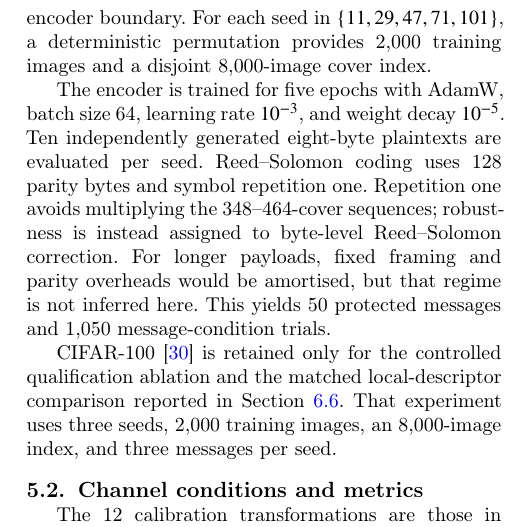
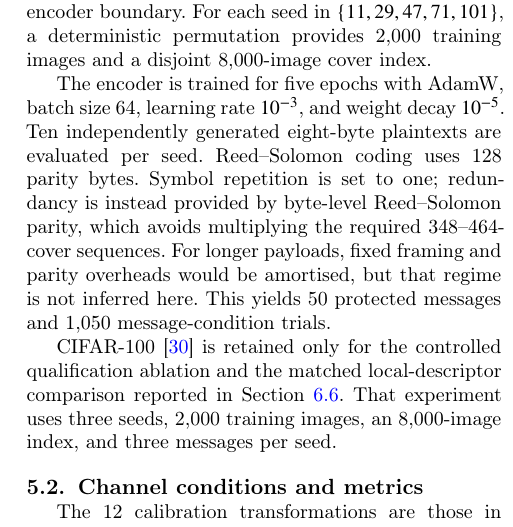
Before and after one commit to EkodeckStephane/NARCIS, a LaTeX paper (paper/NARCIS.tex): part of one column of page 5 of 10, cut so that both start at the same text. Compiled offline with pdfLaTeX; a LaTeX package or settings file that is missing is left out.

Commit message:
Fix editorial artifacts and clarify protocol wording

```diff
--- a/paper/NARCIS.tex
+++ b/paper/NARCIS.tex
@@ -575,9 +576,9 @@ For each seed in $\{11,29,47,71,101\}$, a deterministic permutation provides
 The encoder is trained for five epochs with AdamW, batch size 64, learning
 rate $10^{-3}$, and weight decay $10^{-5}$. Ten independently generated
 eight-byte plaintexts are evaluated per seed. Reed--Solomon coding uses 128
-parity bytes and symbol repetition one. Repetition one avoids multiplying the
-348--464-cover sequences; robustness is instead assigned to byte-level
-Reed--Solomon correction. For longer payloads, fixed framing and parity
+parity bytes. Symbol repetition is set to one; redundancy is instead provided
+by byte-level Reed--Solomon parity, which avoids multiplying the required
+348--464-cover sequences. For longer payloads, fixed framing and parity
 overheads would be amortised, but that regime is not inferred here. This
 yields 50 protected messages and 1,050 message-condition trials.
 
```
Also changed, not shown: paper/NARCIS.pdf, paper/NARCIS.tex (9 more changed lines).
